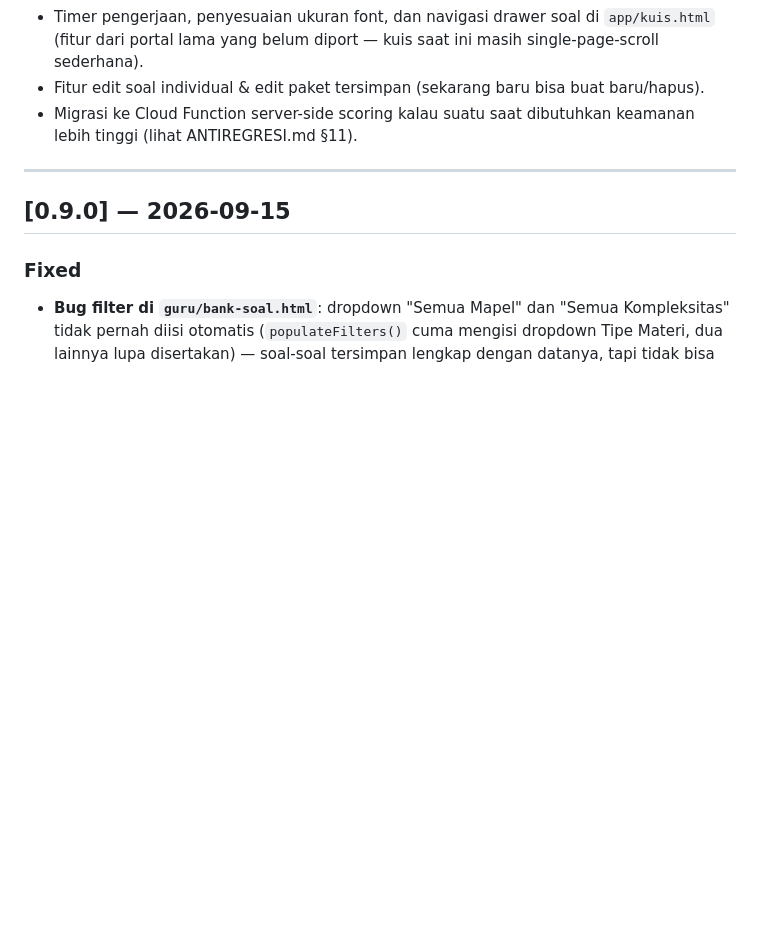
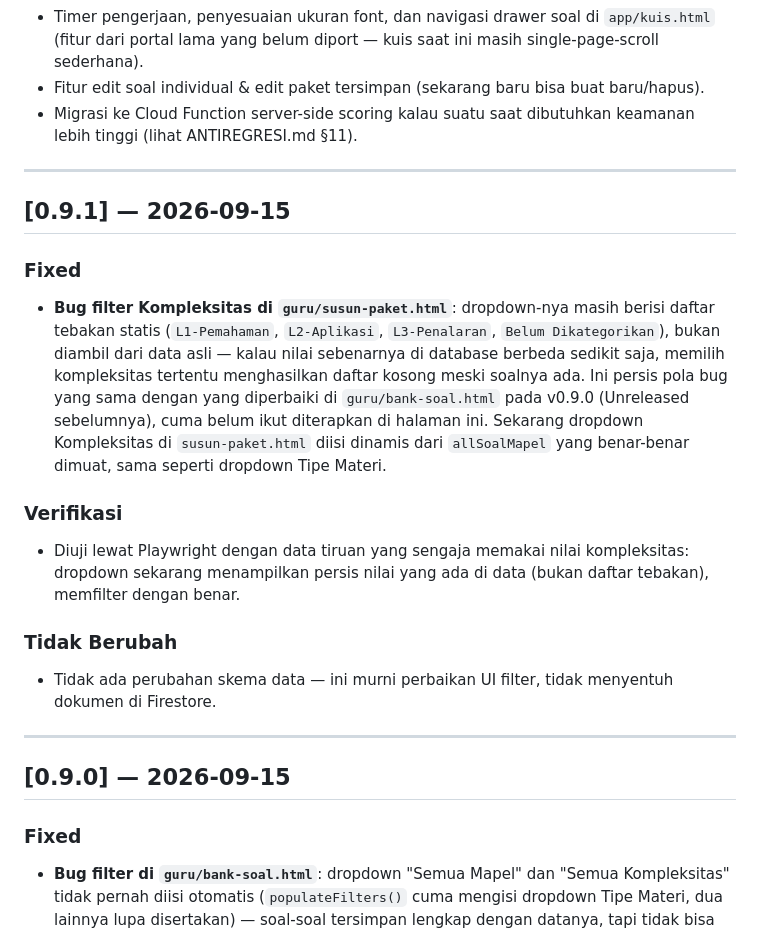
Before and after one commit to nitoe/tka2026, a Markdown page: CHANGELOG.md, the part around the change. GitHub-like rendering; blank space fills up the shorter version.

```diff
--- a/CHANGELOG.md
+++ b/CHANGELOG.md
@@ -18,6 +18,19 @@ Rencana kerja aktif — lihat papan proyek / roadmap internal untuk detail fase.
 - Timer pengerjaan, penyesuaian ukuran font, dan navigasi drawer soal di `app/kuis.html` (fitur dari portal lama yang belum diport — kuis saat ini masih single-page-scroll sederhana).
 - Fitur edit soal individual & edit paket tersimpan (sekarang baru bisa buat baru/hapus).
 - Migrasi ke Cloud Function server-side scoring kalau suatu saat dibutuhkan keamanan lebih tinggi (lihat ANTIREGRESI.md §11).
+
+---
+
+## [0.9.1] — 2026-09-15
+
+### Fixed
+- **Bug filter Kompleksitas di `guru/susun-paket.html`**: dropdown-nya masih berisi daftar tebakan statis (`L1-Pemahaman`, `L2-Aplikasi`, `L3-Penalaran`, `Belum Dikategorikan`), bukan diambil dari data asli — kalau nilai sebenarnya di database berbeda sedikit saja, memilih kompleksitas tertentu menghasilkan daftar kosong meski soalnya ada. Ini persis pola bug yang sama dengan yang diperbaiki di `guru/bank-soal.html` pada v0.9.0 (Unreleased sebelumnya), cuma belum ikut diterapkan di halaman ini. Sekarang dropdown Kompleksitas di `susun-paket.html` diisi dinamis dari `allSoalMapel` yang benar-benar dimuat, sama seperti dropdown Tipe Materi.
+
+### Verifikasi
+- Diuji lewat Playwright dengan data tiruan yang sengaja memakai nilai kompleksitas: dropdown sekarang menampilkan persis nilai yang ada di data (bukan daftar tebakan), memfilter dengan benar.
+
+### Tidak Berubah
+- Tidak ada perubahan skema data — ini murni perbaikan UI filter, tidak menyentuh dokumen di Firestore.
 
 ---
 
```
Also changed, not shown: ANTIREGRESI.md (+1 -0 lines).
